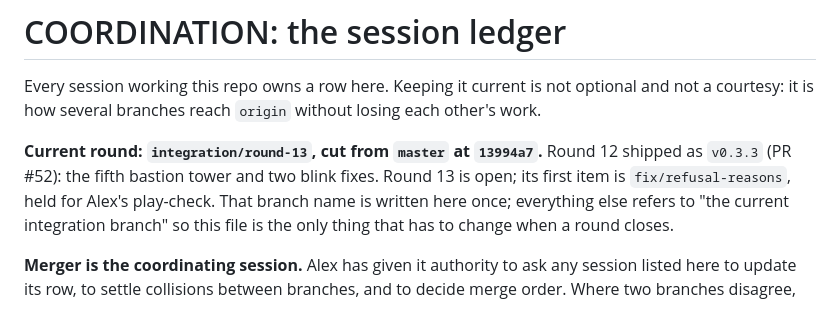
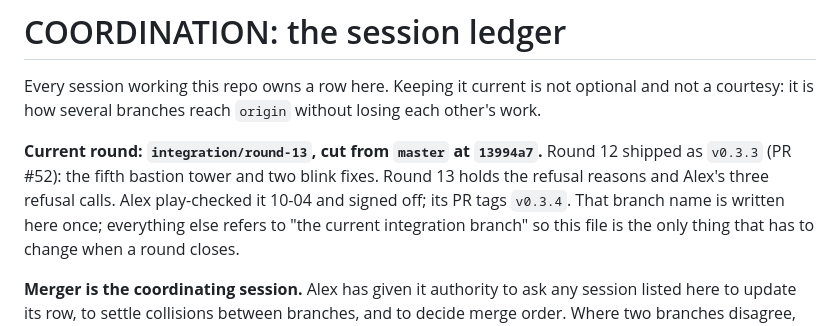
Before and after one commit to MrBisonte/crow-archer, a Markdown page: COORDINATION.md, the part around one of its changes. GitHub-like rendering.

Commit message:
docs(coordination): round 13 play-checked and signed off

```diff
--- a/COORDINATION.md
+++ b/COORDINATION.md
@@ -6,8 +6,8 @@ losing each other's work.
 
 **Current round: `integration/round-13`, cut from `master` at `13994a7`.**
 Round 12 shipped as `v0.3.3` (PR #52): the fifth bastion tower and two blink
-fixes. Round 13 is open; its first item is `fix/refusal-reasons`, held for
-Alex's play-check. That branch name is written here once; everything else
+fixes. Round 13 holds the refusal reasons and Alex's three refusal calls. Alex
+play-checked it 10-04 and signed off; its PR tags `v0.3.4`. That branch name is written here once; everything else
 refers to "the current integration branch" so this file is the only thing that
 has to change when a round closes.
 
```
Also changed, not shown: other parts of COORDINATION.md (+2 -2 lines).
